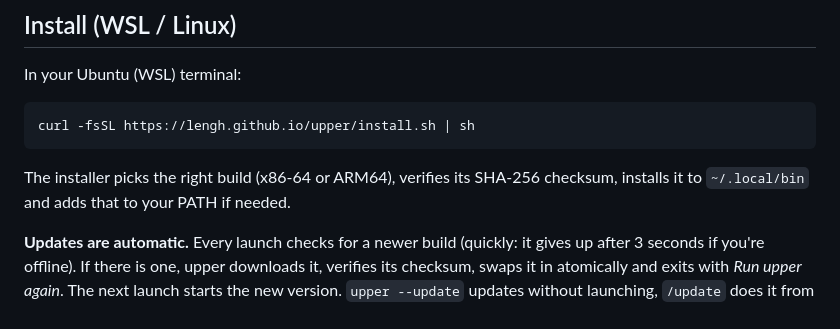
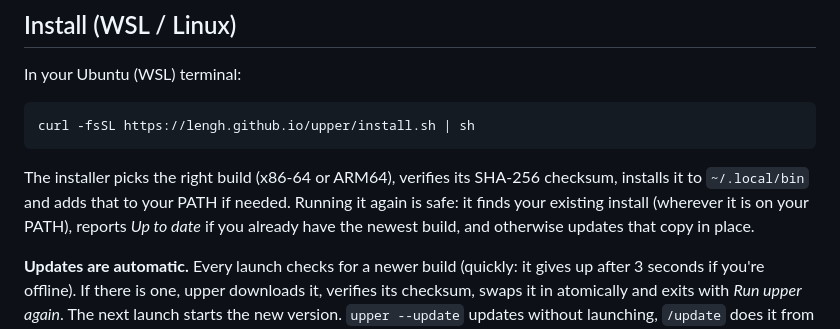
Before and after one commit to lengh/upper, a Markdown page: README.md, the part around the change. GitHub-like rendering.

Commit message:
README: describe rerunning the install command
Co-Authored-By: Claude Opus 5.5 <noreply@anthropic.com>
Claude-Session: https://claude.ai/code/session_01GH4nJZfHHwj7RVQw47pLas

```diff
--- a/README.md
+++ b/README.md
@@ -55,6 +55,9 @@ curl -fsSL https://lengh.github.io/upper/install.sh | sh
 
 The installer picks the right build (x86-64 or ARM64), verifies its SHA-256
 checksum, installs it to `~/.local/bin` and adds that to your PATH if needed.
+Running it again is safe: it finds your existing install (wherever it is on
+your PATH), reports *Up to date* if you already have the newest build, and
+otherwise updates that copy in place.
 
 **Updates are automatic.** Every launch checks for a newer build (quickly:
 it gives up after 3 seconds if you're offline). If there is one, upper
```
